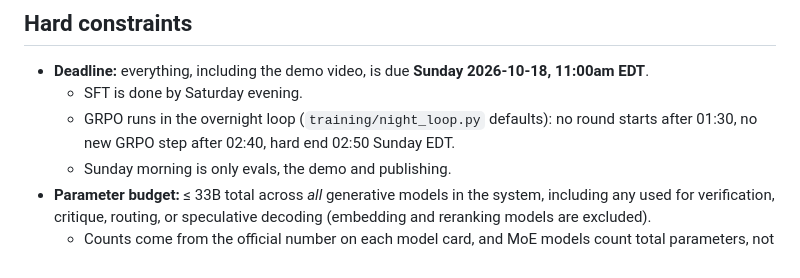
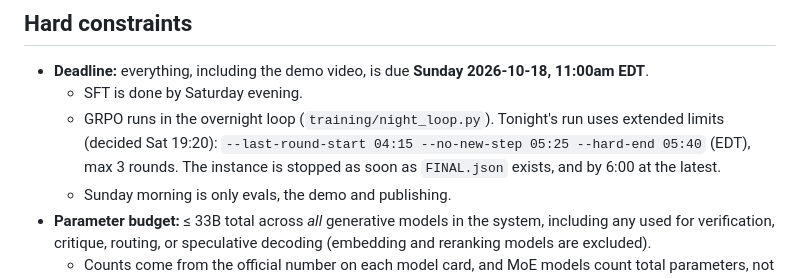
Before and after one commit to pballou/nvidia-hack-26, a Markdown page: AGENTS.md, the part around the change. Rendered like a GitHub page.

```diff
--- a/AGENTS.md
+++ b/AGENTS.md
@@ -21,8 +21,10 @@ a user describes what they want, and the agent does it from pixels alone.
 - **Deadline:** everything, including the demo video, is due **Sunday 2026-10-18,
   11:00am EDT**.
   - SFT is done by Saturday evening.
-  - GRPO runs in the overnight loop (`training/night_loop.py` defaults): no round starts
-    after 01:30, no new GRPO step after 02:40, hard end 02:50 Sunday EDT.
+  - GRPO runs in the overnight loop (`training/night_loop.py`). Tonight's run uses extended
+    limits (decided Sat 19:20): `--last-round-start 04:15 --no-new-step 05:25 --hard-end 05:40`
+    (EDT), max 3 rounds. The instance is stopped as soon as `FINAL.json` exists, and by 6:00 at
+    the latest.
   - Sunday morning is only evals, the demo and publishing.
 - **Parameter budget:** ≤ 33B total across *all* generative models in the system,
   including any used for verification, critique, routing, or speculative decoding
```
Also changed, not shown: docs/tasks/B-night-loop.md (+6 -5 lines).
